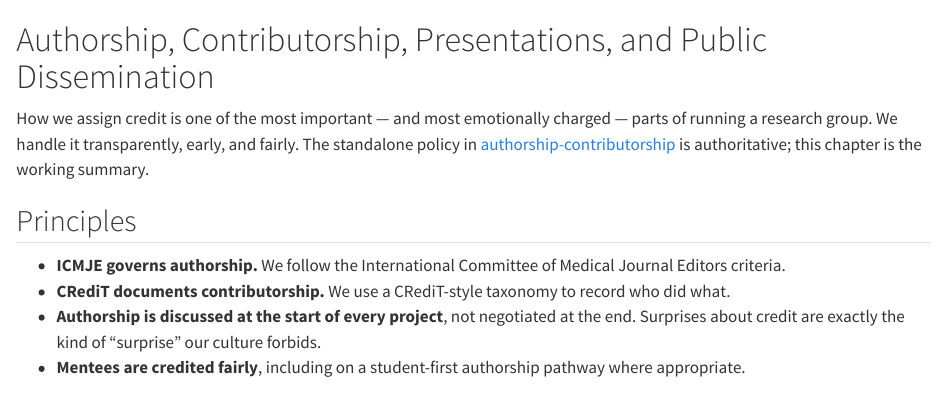
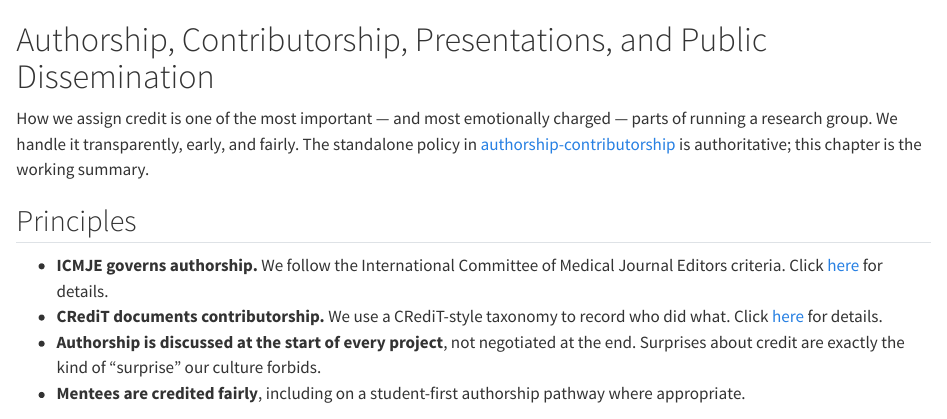
Before and after one commit to riplrt/riplrt-manual-2026, a Quarto document (chapters/14-authorship-dissemination.qmd): the page in a window 1100 px wide, from its top. Rendered offline with R 4.5, knitr and Pandoc in place of Quarto, with nearby package versions.

Commit message:
Add external links to ICMJE and CRediT references
Add clickable external links to the ICMJE authorship criteria and the CRediT taxonomy in chapters/14-authorship-dissemination.qmd. Links include target="_blank" and rel="noopener" attributes to open in a new tab and mitigate potential security issues, providing quick access to the source guidance.

```diff
--- a/chapters/14-authorship-dissemination.qmd
+++ b/chapters/14-authorship-dissemination.qmd
@@ -4,8 +4,8 @@ How we assign credit is one of the most important — and most emotionally charg
 
 ## Principles
 
-- **ICMJE governs authorship.** We follow the International Committee of Medical Journal Editors criteria.
-- **CRediT documents contributorship.** We use a CRediT-style taxonomy to record who did what.
+- **ICMJE governs authorship.** We follow the International Committee of Medical Journal Editors criteria. Click [here](https://www.icmje.org/recommendations/browse/roles-and-responsibilities/defining-the-role-of-authors-and-contributors.html){target="_blank" rel="noopener"} for details.
+- **CRediT documents contributorship.** We use a CRediT-style taxonomy to record who did what. Click [here](https://casrai.org/credit/){target="_blank" rel="noopener"} for details.
 - **Authorship is discussed at the start of every project**, not negotiated at the end. Surprises about credit are exactly the kind of "surprise" our culture forbids.
 - **Mentees are credited fairly**, including on a student-first authorship pathway where appropriate.
 
```
